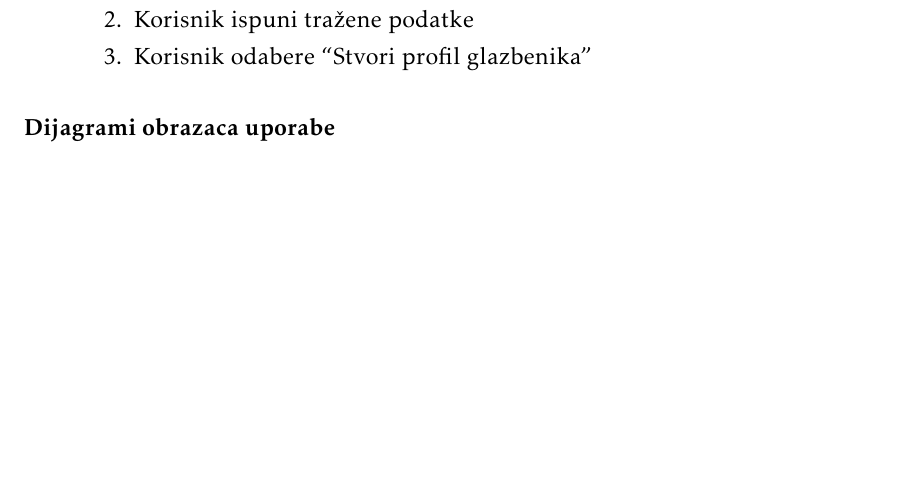
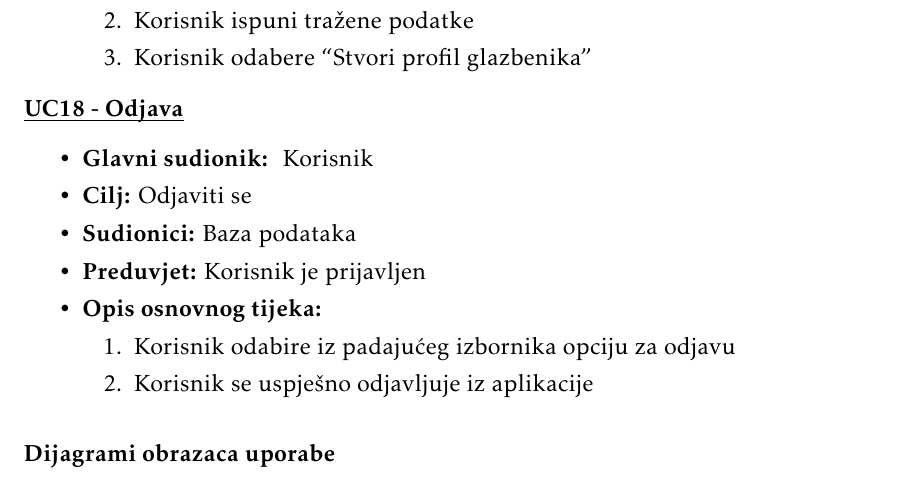
Before and after one commit to JurenIvan/Giger, a LaTeX document (dokumentacija/OPP_ProjektnaDokumentacija_v5.tex, which reads dokumentacija/Specifikacija_programske_potpore.tex): part of page 15 of 35, cut so that both start at the same text, the shorter picture padded with empty space. The pictures show the PDF file dokumentacija/OPP_ProjektnaDokumentacija_v5.pdf that the author committed with the source.

Commit message:
added use-case 18

```diff
--- a/dokumentacija/Specifikacija_programske_potpore.tex
+++ b/dokumentacija/Specifikacija_programske_potpore.tex
@@ -320,6 +320,23 @@
 				\end{packed_enum}
 			\end{packed_item}
 
+		   \noindent \underbar{\textbf{UC18 - Odjava}}
+		   \begin{packed_item}
+
+		   	\item \textbf{Glavni sudionik: } Korisnik
+		   	\item  \textbf{Cilj:} Odjaviti se
+		   	\item  \textbf{Sudionici:} Baza podataka
+		   	\item  \textbf{Preduvjet:} Korisnik je prijavljen
+		   	\item  \textbf{Opis osnovnog tijeka:}
+
+		   	\item[] \begin{packed_enum}
+
+		   		\item Korisnik odabire iz padajućeg izbornika opciju za odjavu
+		   		\item Korisnik se uspješno odjavljuje iz aplikacije
+
+		   	\end{packed_enum}
+		   \end{packed_item}
+
 
 
 				\subsubsection{Dijagrami obrazaca uporabe}
```
Also changed, not shown: dokumentacija/OPP_ProjektnaDokumentacija_v5.pdf, 8 other files.
